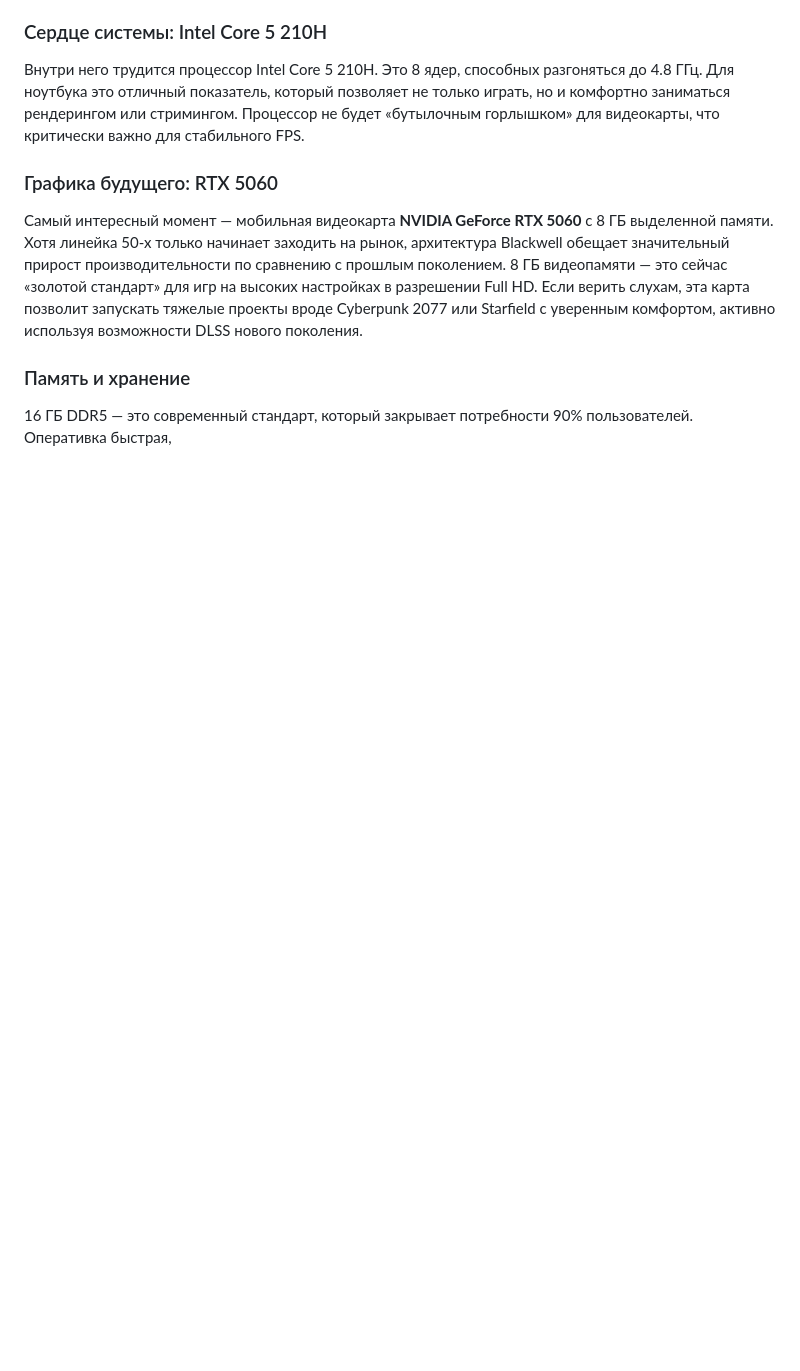
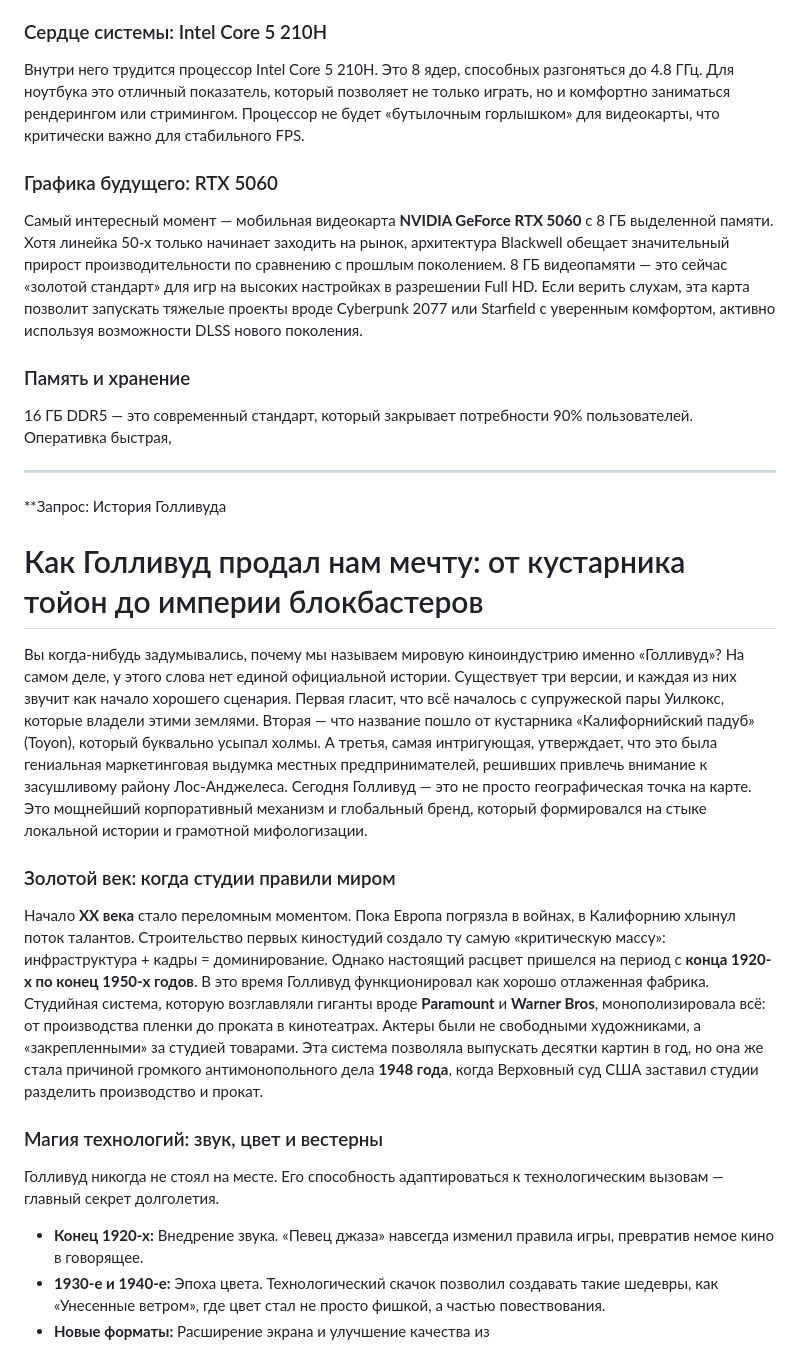
Before and after one commit to mas-polymind/site, a Markdown page: examples.md, the part around the change. Drawn GitHub-style; blank space fills up the shorter version.

```diff
--- a/examples.md
+++ b/examples.md
@@ -12,3 +12,19 @@
 Самый интересный момент — мобильная видеокарта **NVIDIA GeForce RTX 5060** с 8 ГБ выделенной памяти. Хотя линейка 50-х только начинает заходить на рынок, архитектура Blackwell обещает значительный прирост производительности по сравнению с прошлым поколением. 8 ГБ видеопамяти — это сейчас «золотой стандарт» для игр на высоких настройках в разрешении Full HD. Если верить слухам, эта карта позволит запускать тяжелые проекты вроде Cyberpunk 2077 или Starfield с уверенным комфортом, активно используя возможности DLSS нового поколения.
 ### Память и хранение
 16 ГБ DDR5 — это современный стандарт, который закрывает потребности 90% пользователей. Оперативка быстрая,
+
+***
+
+**Запрос: История Голливуда
+
+# Как Голливуд продал нам мечту: от кустарника тойон до империи блокбастеров
+Вы когда-нибудь задумывались, почему мы называем мировую киноиндустрию именно «Голливуд»? На самом деле, у этого слова нет единой официальной истории. Существует три версии, и каждая из них звучит как начало хорошего сценария. Первая гласит, что всё началось с супружеской пары Уилкокс, которые владели этими землями. Вторая — что название пошло от кустарника «Калифорнийский падуб» (Toyon), который буквально усыпал холмы. А третья, самая интригующая, утверждает, что это была гениальная маркетинговая выдумка местных предпринимателей, решивших привлечь внимание к засушливому району Лос-Анджелеса.
+Сегодня Голливуд — это не просто географическая точка на карте. Это мощнейший корпоративный механизм и глобальный бренд, который формировался на стыке локальной истории и грамотной мифологизации.
+### Золотой век: когда студии правили миром
+Начало **XX века** стало переломным моментом. Пока Европа погрязла в войнах, в Калифорнию хлынул поток талантов. Строительство первых киностудий создало ту самую «критическую массу»: инфраструктура + кадры = доминирование. Однако настоящий расцвет пришелся на период с **конца 1920-х по конец 1950-х годов**.
+В это время Голливуд функционировал как хорошо отлаженная фабрика. Студийная система, которую возглавляли гиганты вроде **Paramount** и **Warner Bros**, монополизировала всё: от производства пленки до проката в кинотеатрах. Актеры были не свободными художниками, а «закрепленными» за студией товарами. Эта система позволяла выпускать десятки картин в год, но она же стала причиной громкого антимонопольного дела **1948 года**, когда Верховный суд США заставил студии разделить производство и прокат.
+### Магия технологий: звук, цвет и вестерны
+Голливуд никогда не стоял на месте. Его способность адаптироваться к технологическим вызовам — главный секрет долголетия.
+*   **Конец 1920-х:** Внедрение звука. «Певец джаза» навсегда изменил правила игры, превратив немое кино в говорящее.
+*   **1930-е и 1940-е:** Эпоха цвета. Технологический скачок позволил создавать такие шедевры, как «Унесенные ветром», где цвет стал не просто фишкой, а частью повествования.
+*   **Новые форматы:** Расширение экрана и улучшение качества из
```
